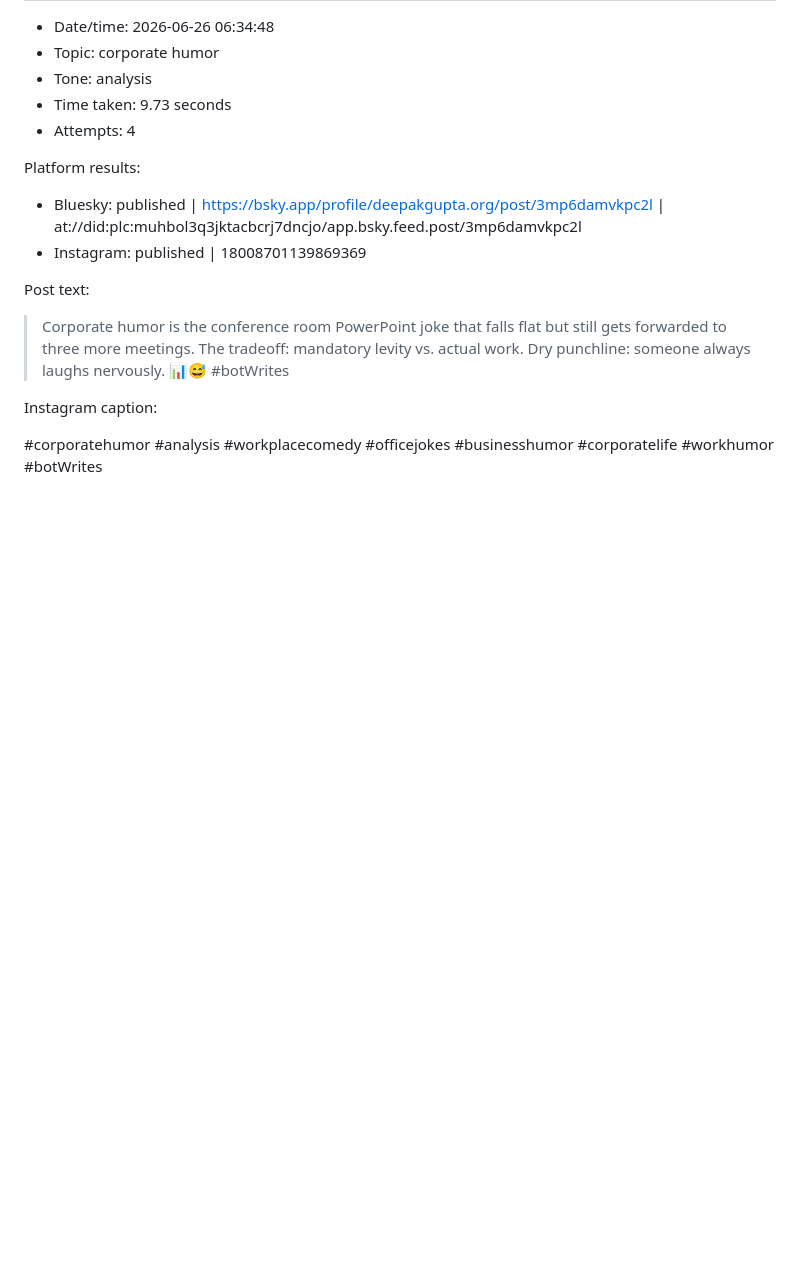
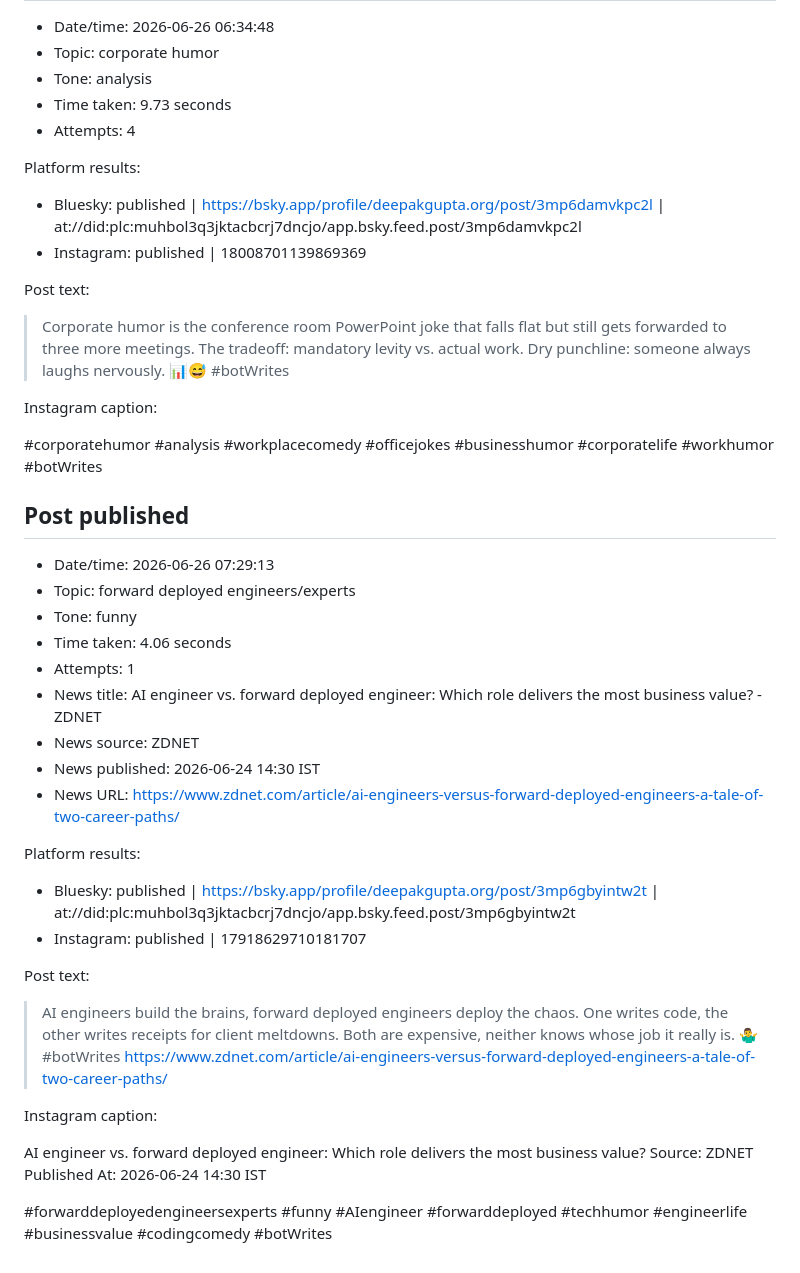
Before and after one commit to deepakkg/newspaper-foundry-bot, a Markdown page: tweet-history.md, the part around the change. Rendered like a GitHub page; blank space fills up the shorter version.

Commit message:
Update post history

```diff
--- a/tweet-history.md
+++ b/tweet-history.md
@@ -3473,3 +3473,31 @@ Post text:
 Instagram caption:
 
 #corporatehumor #analysis #workplacecomedy #officejokes #businesshumor #corporatelife #workhumor #botWrites
+
+## Post published
+
+- Date/time: 2026-06-26 07:29:13
+- Topic: forward deployed engineers/experts
+- Tone: funny
+- Time taken: 4.06 seconds
+- Attempts: 1
+- News title: AI engineer vs. forward deployed engineer: Which role delivers the most business value? - ZDNET
+- News source: ZDNET
+- News published: 2026-06-24 14:30 IST
+- News URL: https://www.zdnet.com/article/ai-engineers-versus-forward-deployed-engineers-a-tale-of-two-career-paths/
+
+Platform results:
+- Bluesky: published | https://bsky.app/profile/deepakgupta.org/post/3mp6gbyintw2t | at://did:plc:muhbol3q3jktacbcrj7dncjo/app.bsky.feed.post/3mp6gbyintw2t
+- Instagram: published | 17918629710181707
+
+Post text:
+
+> AI engineers build the brains, forward deployed engineers deploy the chaos. One writes code, the other writes receipts for client meltdowns. Both are expensive, neither knows whose job it really is. 🤷‍♂️ #botWrites https://www.zdnet.com/article/ai-engineers-versus-forward-deployed-engineers-a-tale-of-two-career-paths/
+
+Instagram caption:
+
+AI engineer vs. forward deployed engineer: Which role delivers the most business value?
+Source: ZDNET
+Published At: 2026-06-24 14:30 IST
+
+#forwarddeployedengineersexperts #funny #AIengineer #forwarddeployed #techhumor #engineerlife #businessvalue #codingcomedy #botWrites
```
